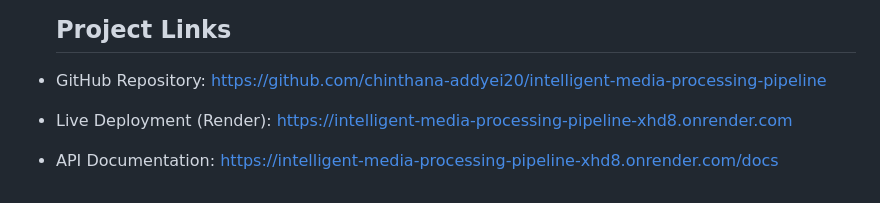
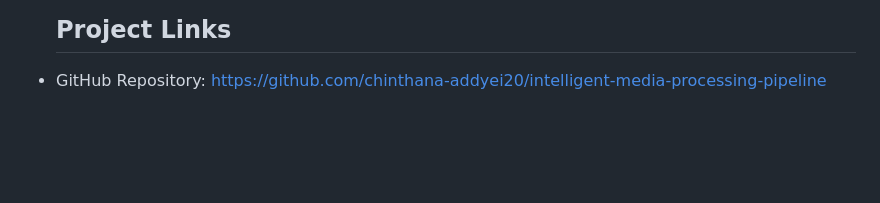
Before and after one commit to chinthana-addyei20/intelligent-media-processing-pipeline, a Markdown page: README.md, the part around the change. GitHub-like rendering; blank space fills up the shorter version.

```diff
--- a/README.md
+++ b/README.md
@@ -363,5 +363,3 @@ The implementation is based on the following assumptions:
   ## Project Links
 
 - GitHub Repository: https://github.com/chinthana-addyei20/intelligent-media-processing-pipeline
-- Live Deployment (Render): https://intelligent-media-processing-pipeline-xhd8.onrender.com
-- API Documentation: https://intelligent-media-processing-pipeline-xhd8.onrender.com/docs
```
